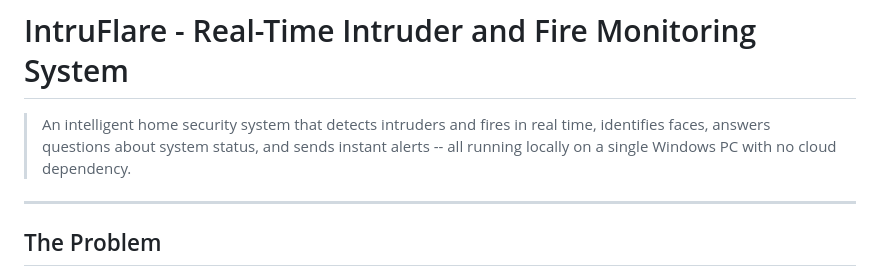
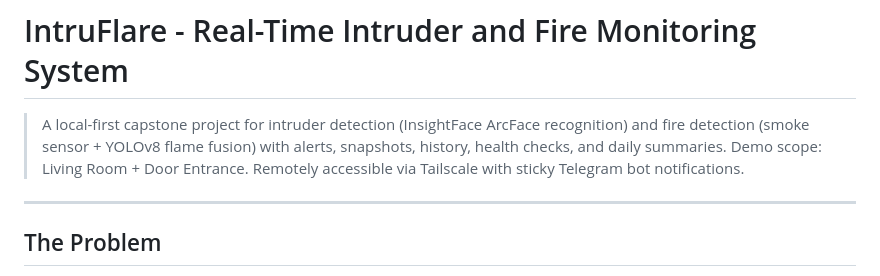
Before and after one commit to kaizen-2004/capstone-repository, a Markdown page: README.md, the part around the change. Rendered like a GitHub page.

Commit message:
Update project description to brief capstone summary

```diff
--- a/README.md
+++ b/README.md
@@ -1,6 +1,6 @@
 # IntruFlare - Real-Time Intruder and Fire Monitoring System
 
-> An intelligent home security system that detects intruders and fires in real time, identifies faces, answers questions about system status, and sends instant alerts -- all running locally on a single Windows PC with no cloud dependency.
+> A local-first capstone project for intruder detection (InsightFace ArcFace recognition) and fire detection (smoke sensor + YOLOv8 flame fusion) with alerts, snapshots, history, health checks, and daily summaries. Demo scope: Living Room + Door Entrance. Remotely accessible via Tailscale with sticky Telegram bot notifications.
 
 ---
 
```
